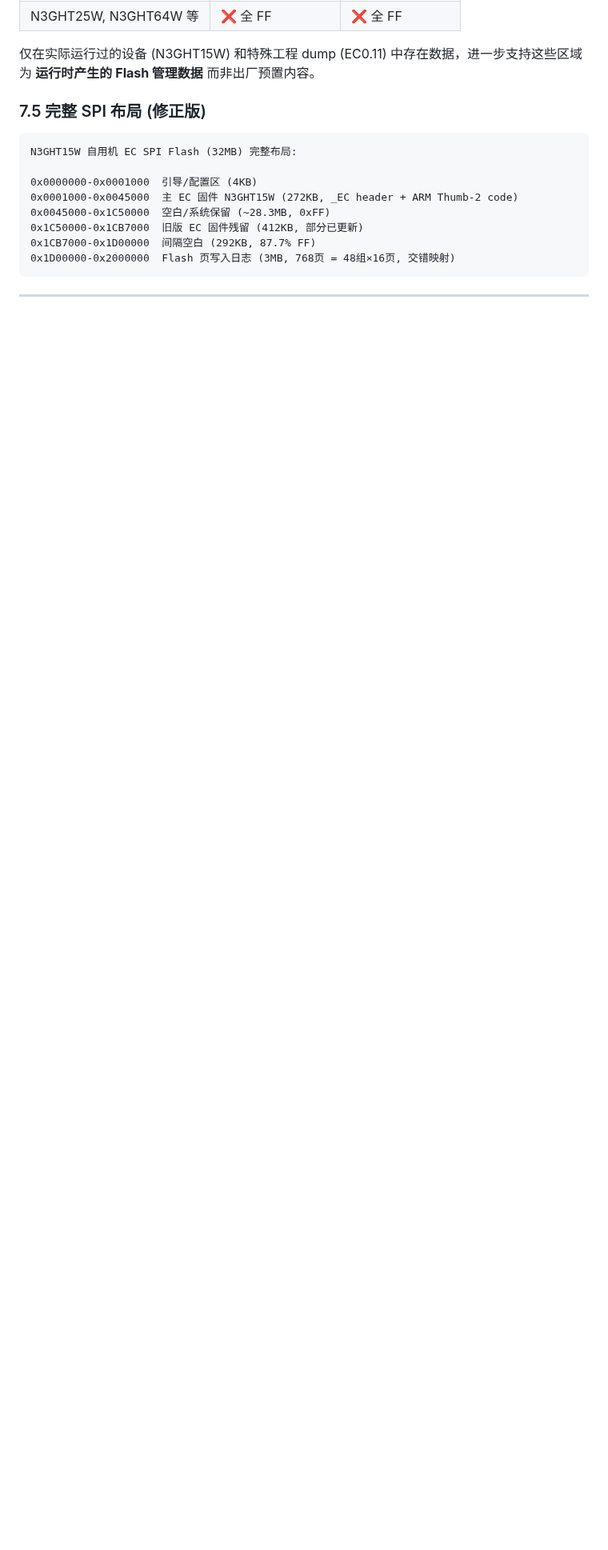
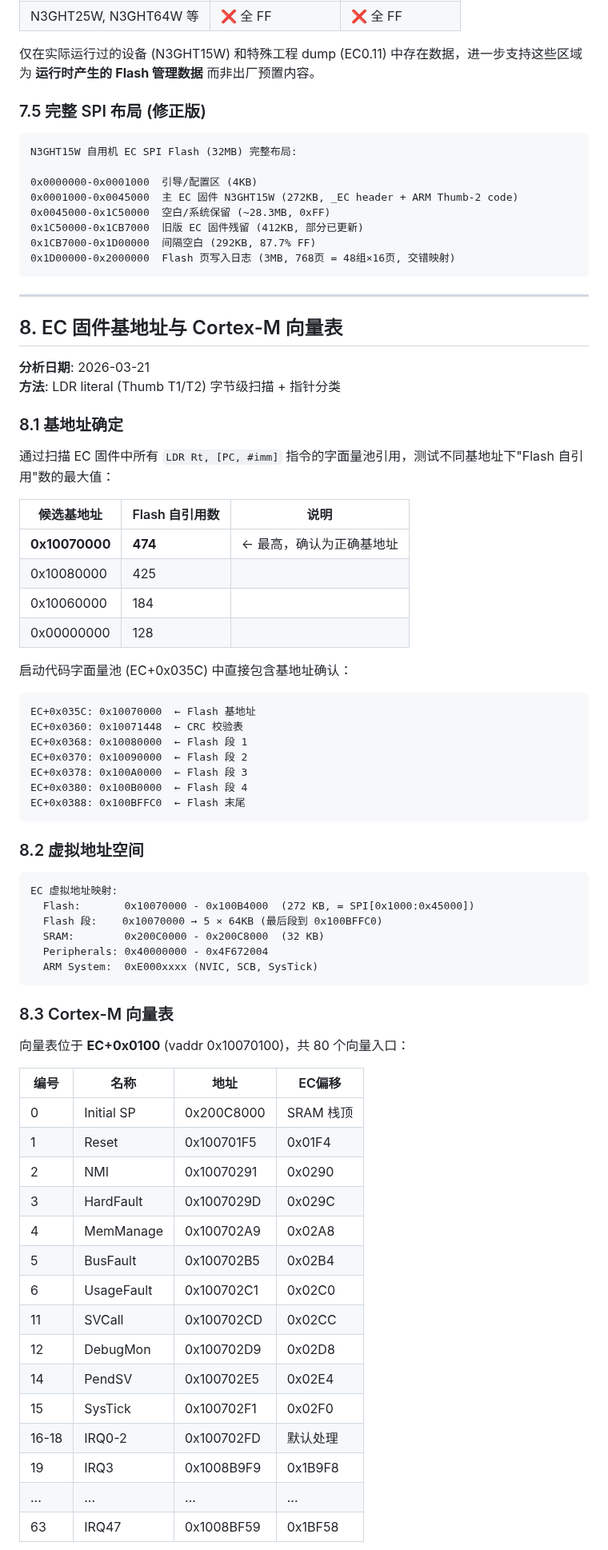
Before and after one commit to Tinnci/21D2CT01WW-acpi-fixup, a Markdown page: docs/20260321_ec_deep_analysis.md, the part around one of its changes. Shown at 80% size. GitHub-like rendering; blank space fills up the shorter version.

Commit message:
新增 EC 固件基地址与 Cortex-M 向量表分析，包含基地址确定、虚拟地址空间、向量表结构及启动流程详解

````diff
--- a/docs/20260321_ec_deep_analysis.md
+++ b/docs/20260321_ec_deep_analysis.md
@@ -277,3 +277,64 @@ N3GHT15W 自用机 EC SPI Flash (32MB) 完整布局:
 
 ---
 
+## 8. EC 固件基地址与 Cortex-M 向量表
+
+**分析日期**: 2026-03-21
+**方法**: LDR literal (Thumb T1/T2) 字节级扫描 + 指针分类
+
+### 8.1 基地址确定
+
+通过扫描 EC 固件中所有 `LDR Rt, [PC, #imm]` 指令的字面量池引用，测试不同基地址下"Flash 自引用"数的最大值：
+
+| 候选基地址 | Flash 自引用数 | 说明 |
+|-----------|--------------|------|
+| **0x10070000** | **474** | ← 最高，确认为正确基地址 |
+| 0x10080000 | 425 | |
+| 0x10060000 | 184 | |
+| 0x00000000 | 128 | |
+
+启动代码字面量池 (EC+0x035C) 中直接包含基地址确认：
+
+```
+EC+0x035C: 0x10070000  ← Flash 基地址
+EC+0x0360: 0x10071448  ← CRC 校验表
+EC+0x0368: 0x10080000  ← Flash 段 1
+EC+0x0370: 0x10090000  ← Flash 段 2
+EC+0x0378: 0x100A0000  ← Flash 段 3
+EC+0x0380: 0x100B0000  ← Flash 段 4
+EC+0x0388: 0x100BFFC0  ← Flash 末尾
+```
+
+### 8.2 虚拟地址空间
+
+```
+EC 虚拟地址映射:
+  Flash:       0x10070000 - 0x100B4000  (272 KB, = SPI[0x1000:0x45000])
+  Flash 段:    0x10070000 → 5 × 64KB (最后段到 0x100BFFC0)
+  SRAM:        0x200C0000 - 0x200C8000  (32 KB)
+  Peripherals: 0x40000000 - 0x4F672004
+  ARM System:  0xE000xxxx (NVIC, SCB, SysTick)
+```
+
+### 8.3 Cortex-M 向量表
+
+向量表位于 **EC+0x0100** (vaddr 0x10070100)，共 80 个向量入口：
+
+| 编号 | 名称 | 地址 | EC偏移 |
+|------|------|------|--------|
+| 0 | Initial SP | 0x200C8000 | SRAM 栈顶 |
+| 1 | Reset | 0x100701F5 | 0x01F4 |
+| 2 | NMI | 0x10070291 | 0x0290 |
+| 3 | HardFault | 0x1007029D | 0x029C |
+| 4 | MemManage | 0x100702A9 | 0x02A8 |
+| 5 | BusFault | 0x100702B5 | 0x02B4 |
+| 6 | UsageFault | 0x100702C1 | 0x02C0 |
+| 11 | SVCall | 0x100702CD | 0x02CC |
+| 12 | DebugMon | 0x100702D9 | 0x02D8 |
+| 14 | PendSV | 0x100702E5 | 0x02E4 |
+| 15 | SysTick | 0x100702F1 | 0x02F0 |
+| 16-18 | IRQ0-2 | 0x100702FD | 默认处理 |
+| 19 | IRQ3 | 0x1008B9F9 | 0x1B9F8 |
+| ... | ... | ... | ... |
+| 63 | IRQ47 | 0x1008BF59 | 0x1BF58 |
+
````
Also changed, not shown: other parts of docs/20260321_ec_deep_analysis.md (+98 -0 lines).
